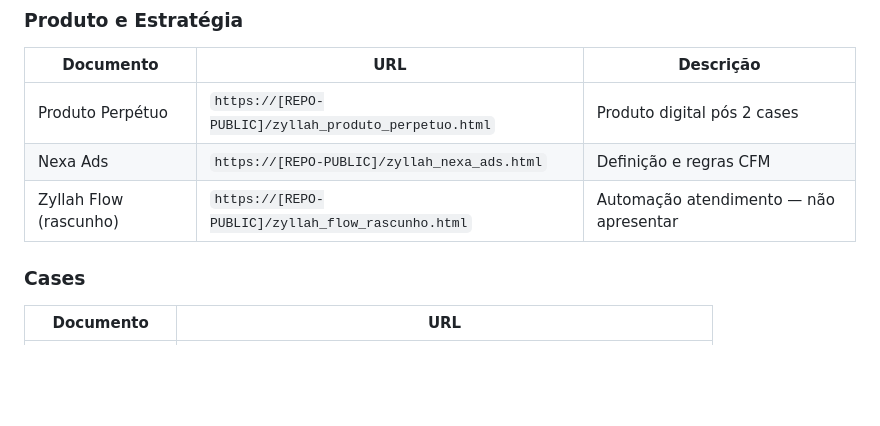
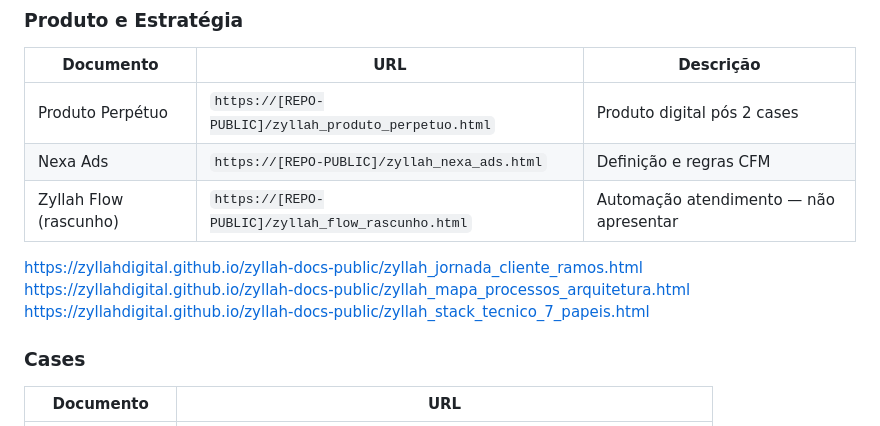
Before and after one commit to zyllahdigital/zyllah-docs-public, a Markdown page: ZYLLAH_LINKS.md, the part around the change. Rendered like a GitHub page; blank space fills up the shorter version.

```diff
--- a/ZYLLAH_LINKS.md
+++ b/ZYLLAH_LINKS.md
@@ -105,6 +105,9 @@ Quando precisar de um documento específico, buscar o link aqui e acessar via we
 | Produto Perpétuo | `https://[REPO-PUBLIC]/zyllah_produto_perpetuo.html` | Produto digital pós 2 cases |
 | Nexa Ads | `https://[REPO-PUBLIC]/zyllah_nexa_ads.html` | Definição e regras CFM |
 | Zyllah Flow (rascunho) | `https://[REPO-PUBLIC]/zyllah_flow_rascunho.html` | Automação atendimento — não apresentar |
+https://zyllahdigital.github.io/zyllah-docs-public/zyllah_jornada_cliente_ramos.html
+https://zyllahdigital.github.io/zyllah-docs-public/zyllah_mapa_processos_arquitetura.html
+https://zyllahdigital.github.io/zyllah-docs-public/zyllah_stack_tecnico_7_papeis.html
 
 ### Cases
 | Documento | URL |
```
